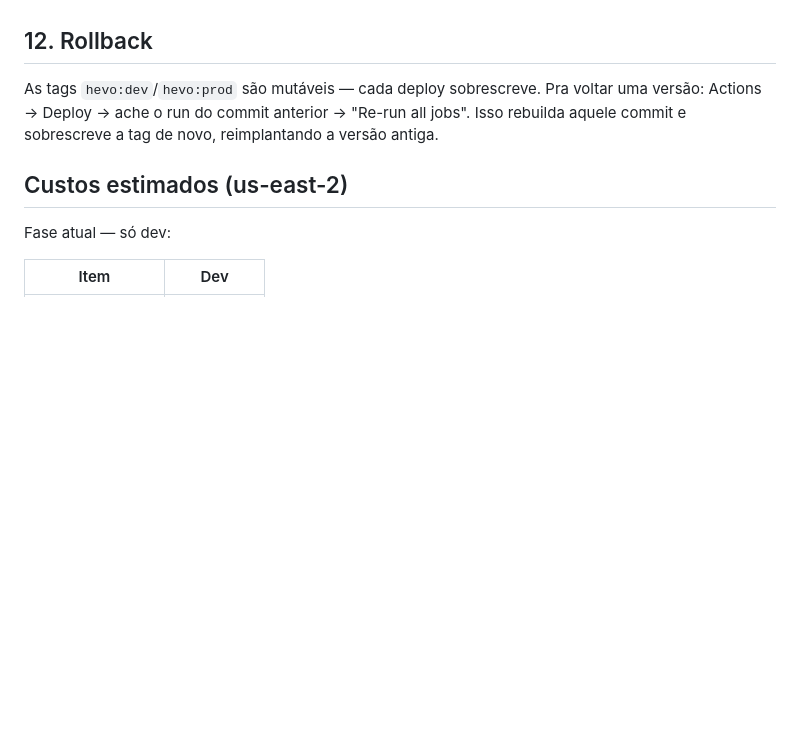
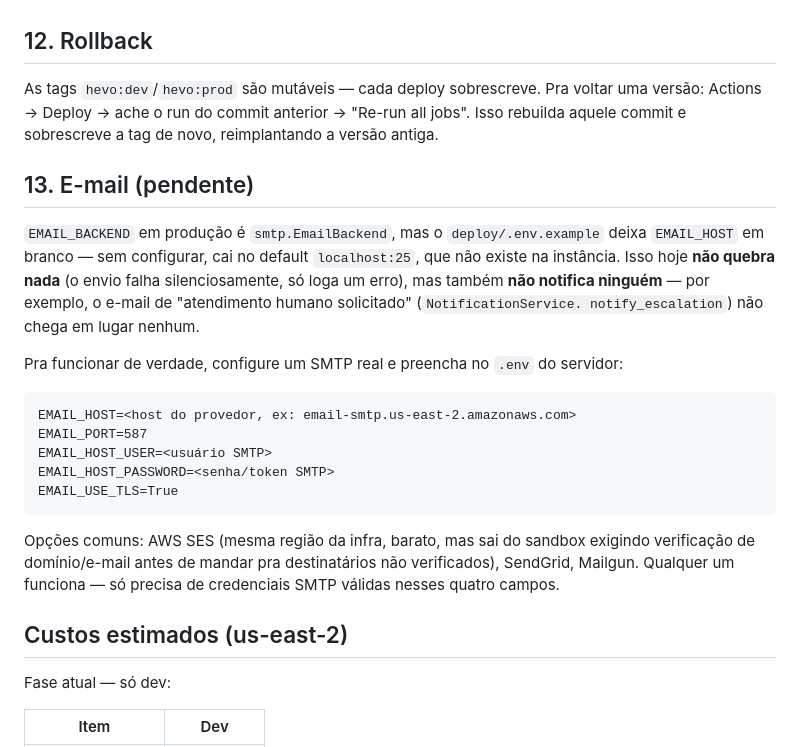
Before and after one commit to rsard/hevo, a Markdown page: docs/DEPLOY.md, the part around the change. GitHub-like rendering; blank space fills up the shorter version.

Commit message:
Document missing SMTP config for escalation/notification emails
Co-Authored-By: Claude Sonnet 5 <noreply@anthropic.com>

````diff
--- a/docs/DEPLOY.md
+++ b/docs/DEPLOY.md
@@ -309,6 +309,31 @@ voltar uma versão: Actions → Deploy → ache o run do commit anterior → "Re
 all jobs". Isso rebuilda aquele commit e sobrescreve a tag de novo,
 reimplantando a versão antiga.
 
+## 13. E-mail (pendente)
+
+`EMAIL_BACKEND` em produção é `smtp.EmailBackend`, mas o `deploy/.env.example`
+deixa `EMAIL_HOST` em branco — sem configurar, cai no default `localhost:25`,
+que não existe na instância. Isso hoje **não quebra nada** (o envio falha
+silenciosamente, só loga um erro), mas também **não notifica ninguém** — por
+exemplo, o e-mail de "atendimento humano solicitado" (`NotificationService.
+notify_escalation`) não chega em lugar nenhum.
+
+Pra funcionar de verdade, configure um SMTP real e preencha no `.env` do
+servidor:
+
+```
+EMAIL_HOST=<host do provedor, ex: email-smtp.us-east-2.amazonaws.com>
+EMAIL_PORT=587
+EMAIL_HOST_USER=<usuário SMTP>
+EMAIL_HOST_PASSWORD=<senha/token SMTP>
+EMAIL_USE_TLS=True
+```
+
+Opções comuns: AWS SES (mesma região da infra, barato, mas sai do sandbox
+exigindo verificação de domínio/e-mail antes de mandar pra destinatários
+não verificados), SendGrid, Mailgun. Qualquer um funciona — só precisa de
+credenciais SMTP válidas nesses quatro campos.
+
 ## Custos estimados (us-east-2)
 
 Fase atual — só dev:
````
